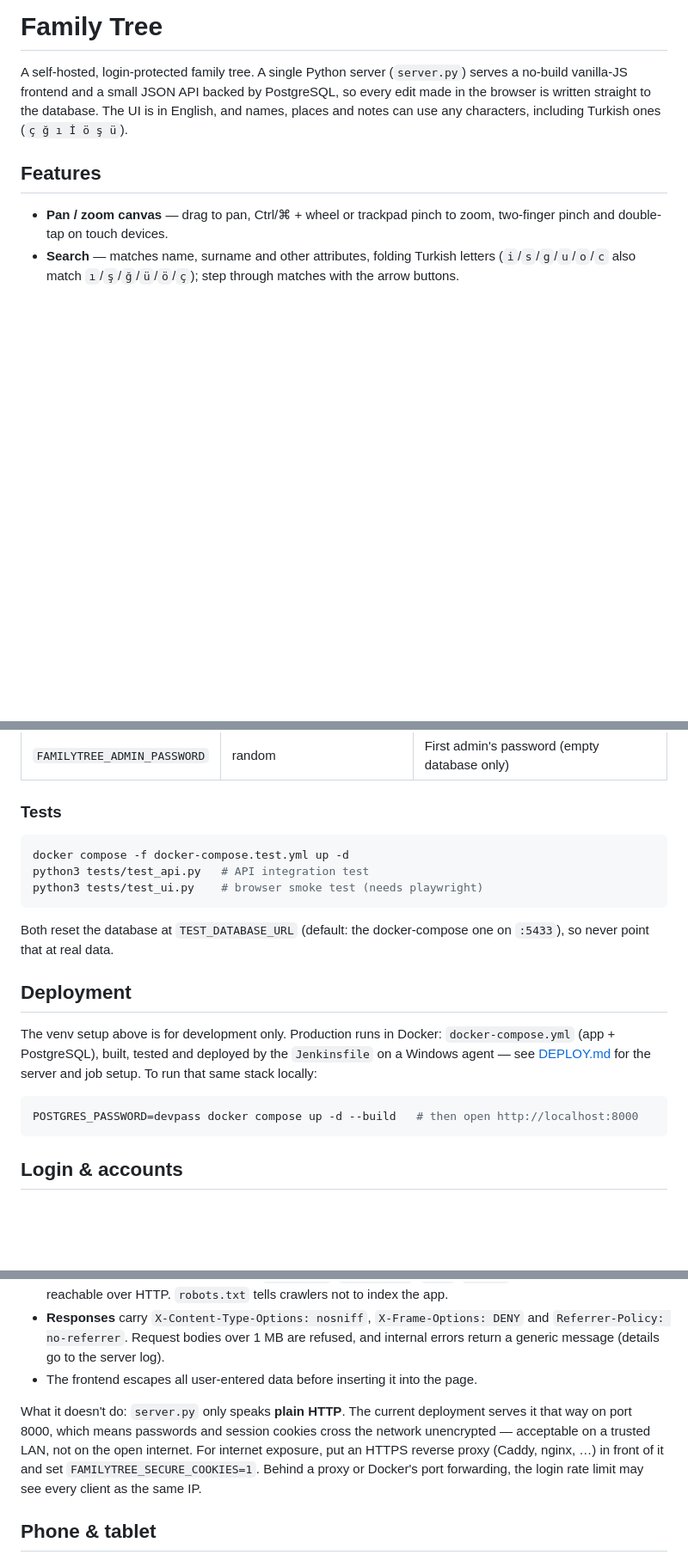
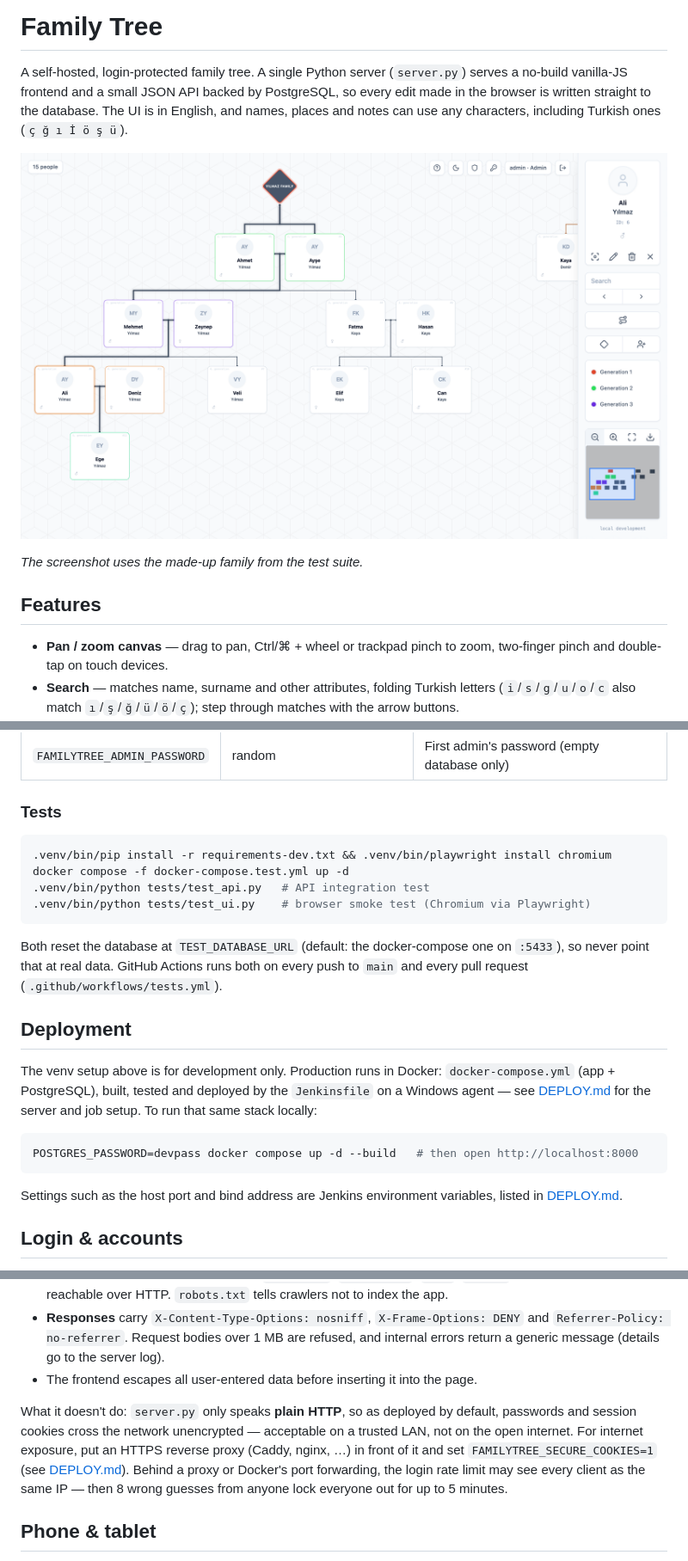
Before and after one commit to nihatcanco/familytree, a Markdown page: README.md, 3 parts joined by grey strips. Shown at 86% size. GitHub-like rendering; pictures changed too: docs/screenshot.png (added); blank space fills up the shorter version.

````diff
--- a/README.md
+++ b/README.md
@@ -5,6 +5,10 @@ serves a no-build vanilla-JS frontend and a small JSON API backed by PostgreSQL,
 so every edit made in the browser is written straight to the database. The UI is
 in English, and names, places and notes can use any characters, including Turkish
 ones (`ç ğ ı İ ö ş ü`).
+
+![The tree with one person selected: their bloodline is highlighted in generation colours, with the details panel, search and minimap on the right](docs/screenshot.png)
+
+*The screenshot uses the made-up family from the test suite.*
 
 ## Features
 
@@ -57,13 +61,15 @@ Pass a different port if 8000 is taken: `python3 server.py 8080`.
 ### Tests
 
 ```bash
+.venv/bin/pip install -r requirements-dev.txt && .venv/bin/playwright install chromium
 docker compose -f docker-compose.test.yml up -d
-python3 tests/test_api.py   # API integration test
-python3 tests/test_ui.py    # browser smoke test (needs playwright)
+.venv/bin/python tests/test_api.py   # API integration test
+.venv/bin/python tests/test_ui.py    # browser smoke test (Chromium via Playwright)
 ```
 
 Both reset the database at `TEST_DATABASE_URL` (default: the docker-compose one on
-`:5433`), so never point that at real data.
+`:5433`), so never point that at real data. GitHub Actions runs both on every push
+to `main` and every pull request (`.github/workflows/tests.yml`).
 
 ## Deployment
 
@@ -75,6 +81,9 @@ job setup. To run that same stack locally:
 ```bash
 POSTGRES_PASSWORD=devpass docker compose up -d --build   # then open http://localhost:8000
 ```
+
+Settings such as the host port and bind address are Jenkins environment variables,
+listed in [DEPLOY.md](DEPLOY.md#3-settings).
 
 ## Login & accounts
 
@@ -103,12 +112,13 @@ What the server does:
 - **Responses** carry `X-Content-Type-Options: nosniff`, `X-Frame-Options: DENY` and `Referrer-Policy: no-referrer`. Request bodies over 1 MB are refused, and internal errors return a generic message (details go to the server log).
 - The frontend escapes all user-entered data before inserting it into the page.
 
-What it doesn't do: `server.py` only speaks **plain HTTP**. The current deployment
-serves it that way on port 8000, which means passwords and session cookies cross
-the network unencrypted — acceptable on a trusted LAN, not on the open internet.
-For internet exposure, put an HTTPS reverse proxy (Caddy, nginx, …) in front of it
-and set `FAMILYTREE_SECURE_COOKIES=1`. Behind a proxy or Docker's port forwarding,
-the login rate limit may see every client as the same IP.
+What it doesn't do: `server.py` only speaks **plain HTTP**, so as deployed by
+default, passwords and session cookies cross the network unencrypted — acceptable
+on a trusted LAN, not on the open internet. For internet exposure, put an HTTPS
+reverse proxy (Caddy, nginx, …) in front of it and set `FAMILYTREE_SECURE_COOKIES=1`
+(see [DEPLOY.md](DEPLOY.md#5-https-and-internet-exposure)). Behind a proxy or
+Docker's port forwarding, the login rate limit may see every client as the same
+IP — then 8 wrong guesses from anyone lock everyone out for up to 5 minutes.
 
 ## Phone & tablet
 
````
Also changed, not shown: other parts of README.md (+5 -2 lines), DEPLOY.md (+85 -41 lines), THIRD_PARTY_NOTICES.md (added, +84 -0 lines), css/cubes.png (deleted), 13 other files.
